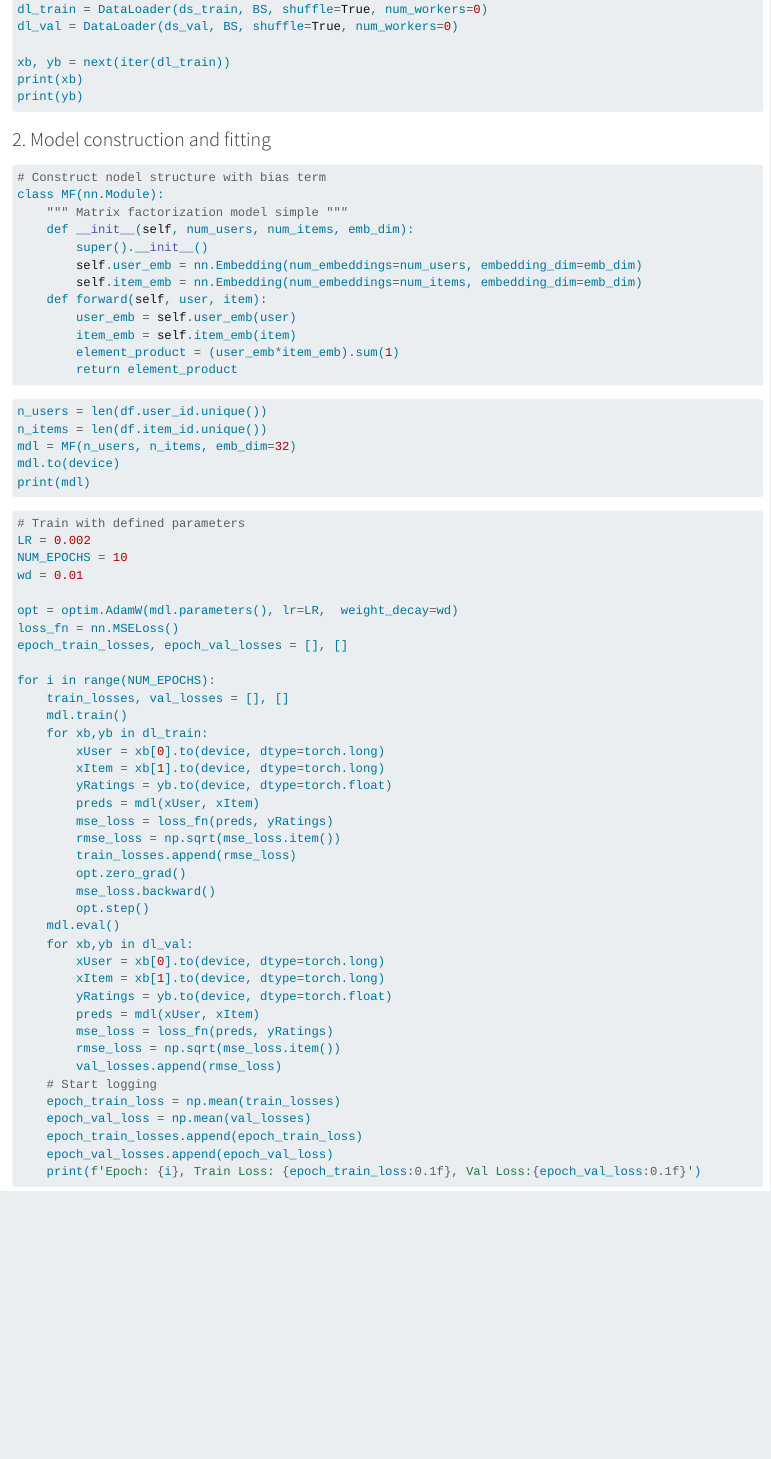
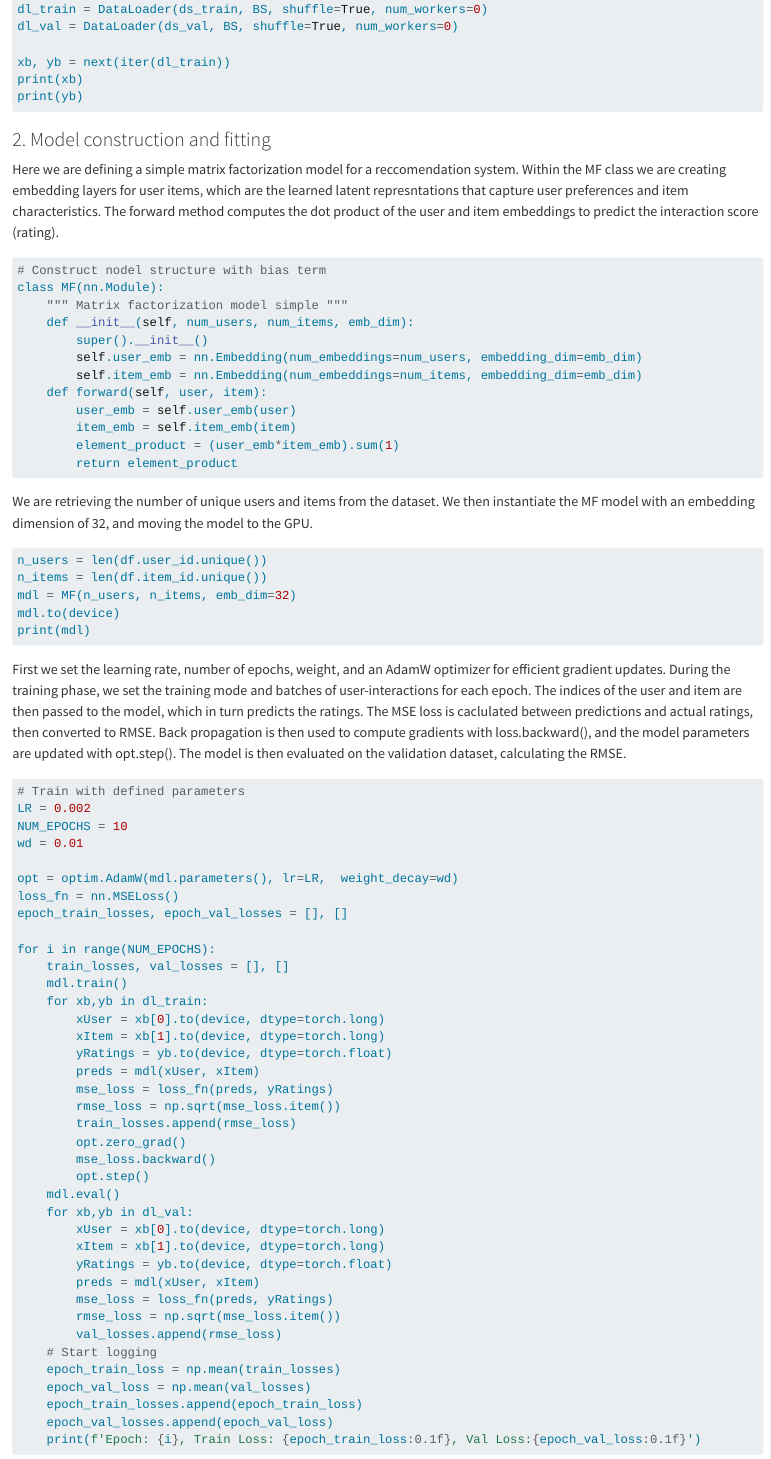
Before and after one commit to Capstone-24-25/vignette-Recommender-MF, a Quarto document (script/PSTAT 197 Vignette Deep Learning.qmd): the page in a window 1100 px wide, from 1960 px down. Rendered offline with R 4.5, knitr and Pandoc in place of Quarto, with nearby package versions; the code chunks are not run, so their results and figures are left out; long lines of code are wrapped.

Commit message:
code chunk descriptions 2

````diff
--- a/script/PSTAT 197 Vignette Deep Learning.qmd
+++ b/script/PSTAT 197 Vignette Deep Learning.qmd
@@ -118,6 +118,7 @@ print(yb)
 
 ### 2. Model construction and fitting
 
+Here we are defining a simple matrix factorization model for a reccomendation system.  Within the MF class we are creating embedding layers for user items, which are the learned latent represntations that capture user preferences and item characteristics.  The forward method computes the dot product of the user and item embeddings to predict the interaction score (rating).
 ```{python}
 # Construct nodel structure with bias term
 class MF(nn.Module):
@@ -133,7 +134,7 @@ class MF(nn.Module):
         return element_product
 ```
 
-
+We are retrieving the number of unique users and items from the dataset.  We then instantiate the MF model with an embedding dimension of 32, and moving the model to the GPU.
 ```{python}
 n_users = len(df.user_id.unique())
 n_items = len(df.item_id.unique())
@@ -142,7 +143,7 @@ mdl.to(device)
 print(mdl)
 ```
 
-
+First we set the learning rate, number of epochs, weight, and an AdamW optimizer for efficient gradient updates.  During the training phase, we set the training mode and batches of user-interactions for each epoch.  The indices of the user and item are then passed to the model, which in turn predicts the ratings.  The MSE loss is caclulated between predictions and actual ratings, then converted to RMSE.  Back propagation is then used to compute gradients with loss.backward(), and the model parameters are updated with opt.step().  The model is then evaluated on the validation dataset, calculating the RMSE.
 ```{python}
 # Train with defined parameters
 LR = 0.002
````
